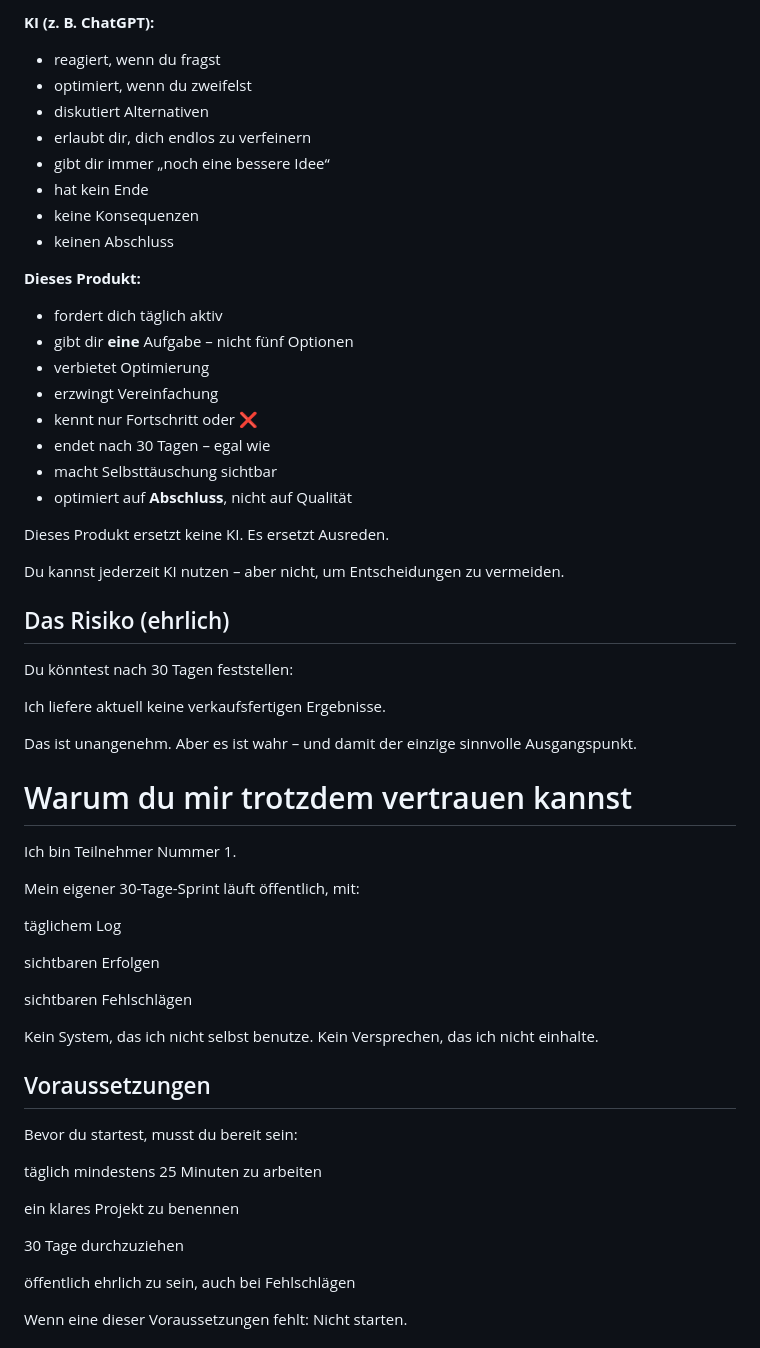
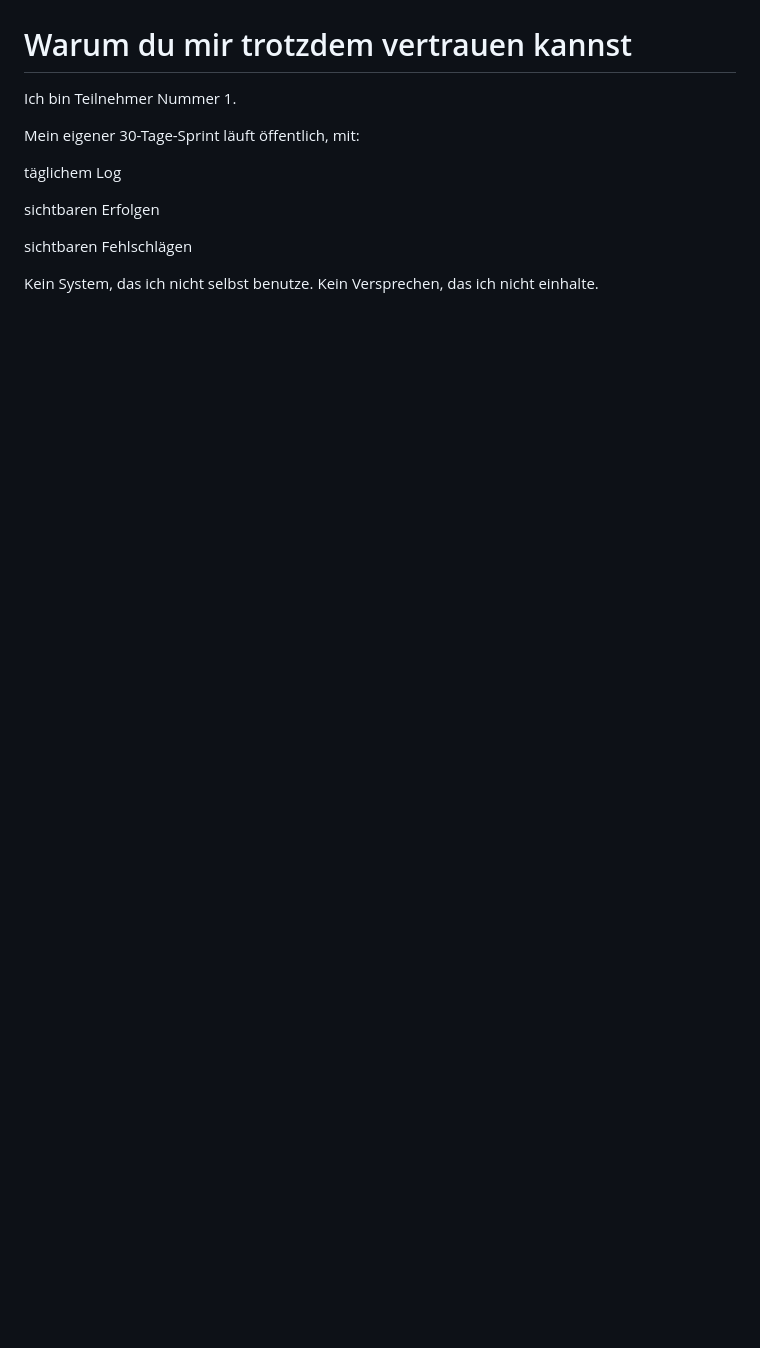
Before and after one commit to energetekk/30-Tage-Finish-Sprint-Oeffentlicher-Log, a Markdown page: index.md, the part around one of its changes. GitHub-like rendering; blank space fills up the shorter version.

```diff
--- a/index.md
+++ b/index.md
@@ -145,39 +116,3 @@ Selbstbetrug nicht.
-**KI (z. B. ChatGPT):**
-- reagiert, wenn du fragst
-- optimiert, wenn du zweifelst
-- diskutiert Alternativen
-- erlaubt dir, dich endlos zu verfeinern
-- gibt dir immer „noch eine bessere Idee“
-- hat kein Ende
-- keine Konsequenzen
-- keinen Abschluss
-
-**Dieses Produkt:**
-- fordert dich täglich aktiv
-- gibt dir **eine** Aufgabe – nicht fünf Optionen
-- verbietet Optimierung
-- erzwingt Vereinfachung
-- kennt nur Fortschritt oder ❌
-- endet nach 30 Tagen – egal wie
-- macht Selbsttäuschung sichtbar
-- optimiert auf **Abschluss**, nicht auf Qualität
-
-Dieses Produkt ersetzt keine KI.
-Es ersetzt Ausreden.
-
-Du kannst jederzeit KI nutzen –
-aber nicht, um Entscheidungen zu vermeiden.
-
-
-
-## Das Risiko (ehrlich)
-
-Du könntest nach 30 Tagen feststellen:
-
-Ich liefere aktuell keine verkaufsfertigen Ergebnisse.
-
-Das ist unangenehm.
-Aber es ist wahr – und damit der einzige sinnvolle Ausgangspunkt.
 
 # Warum du mir trotzdem vertrauen kannst
 
@@ -194,17 +129,3 @@ sichtbaren Fehlschlägen
 Kein System, das ich nicht selbst benutze.
 Kein Versprechen, das ich nicht einhalte.
 
-## Voraussetzungen
-
-Bevor du startest, musst du bereit sein:
-
-täglich mindestens 25 Minuten zu arbeiten
-
-ein klares Projekt zu benennen
-
-30 Tage durchzuziehen
-
-öffentlich ehrlich zu sein, auch bei Fehlschlägen
-
-Wenn eine dieser Voraussetzungen fehlt: Nicht starten.
-
```
Also changed, not shown: other parts of index.md (+64 -115 lines).
